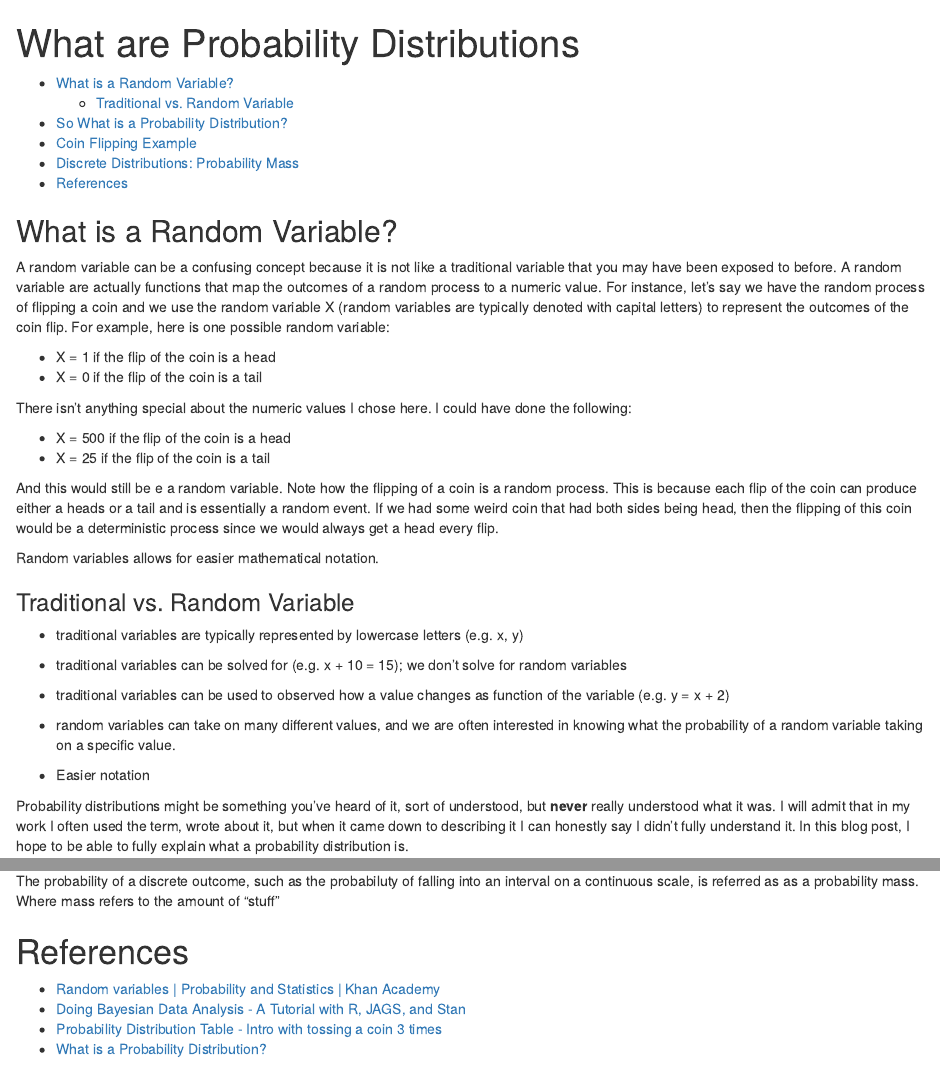
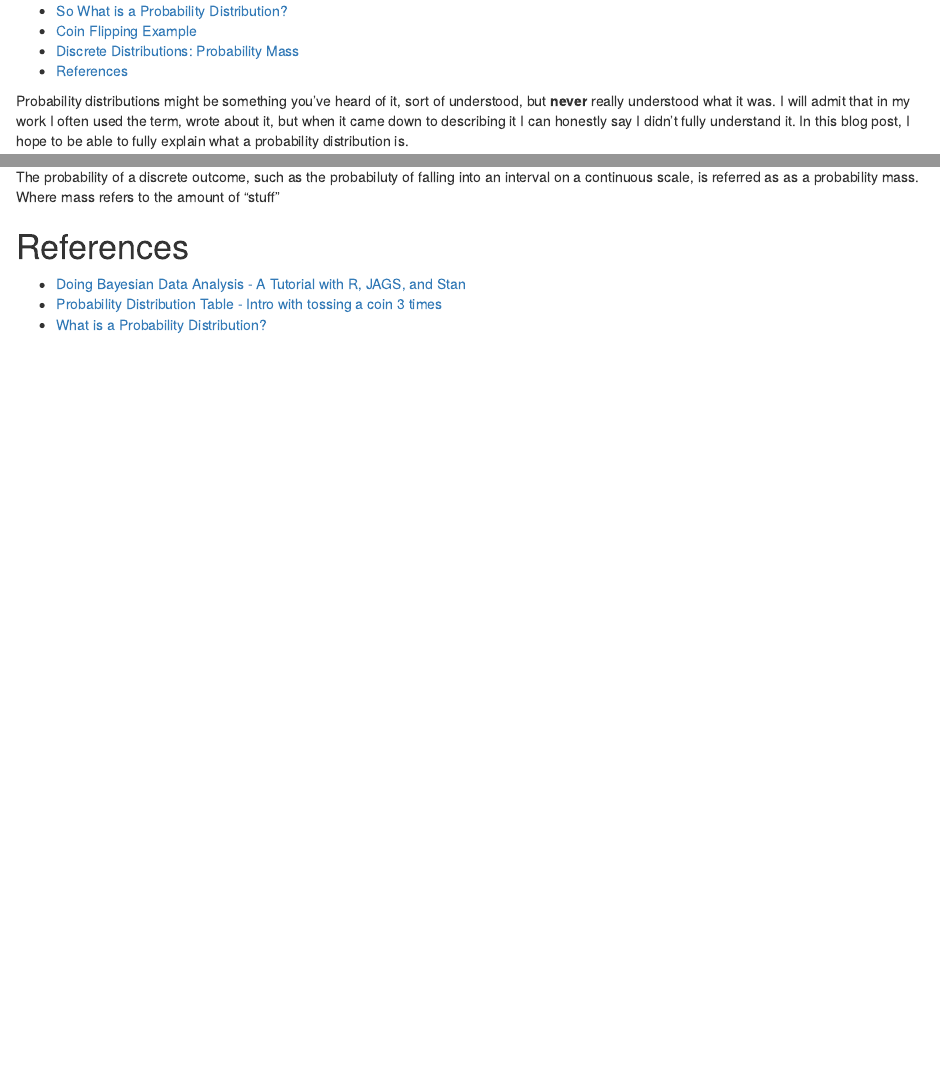
Before and after one commit to tinyheero/tinyheero.github.io, an R Markdown document (_rmd/prob-distr.Rmd): the page in a window 1100 px wide, from its top, and a second part further down, joined at a grey line. Rendered offline with R 4.5, knitr and Pandoc, with nearby package versions.

````diff
--- a/_data/tags.yml
+++ b/_data/tags.yml
@@ -55,3 +55,6 @@
 topicmodels:
     slug: topicmodels
     name: topicmodels
+randvar:
+    slug: randvar
+    name: Random Variables
--- a/_rmd/prob-distr.Rmd
+++ b/_rmd/prob-distr.Rmd
@@ -1,5 +1,5 @@
 ---
-title: "What are Probability Distributions"
+title: ""
 layout: post
 output:
   html_document:
@@ -11,31 +11,6 @@
 library("knitr")
 #knitr::opts_chunk$set(fig.path="{{ site.url }}/assets/gmm-em/")
 ```
-
-## What is a Random Variable?
-
-A random variable can be a confusing concept because it is not like a traditional variable that you may have been exposed to before. A random variable are actually functions that map the outcomes of a random process to a numeric value. For instance, let's say we have the random process of flipping a coin and we use the random variable X (random variables are typically denoted with capital letters) to represent the outcomes of the coin flip. For example, here is one possible random variable:
-
-* X = 1 if the flip of the coin is a head
-* X = 0 if the flip of the coin is a tail
-
-There isn't anything special about the numeric values I chose here. I could have done the following:
-
-* X = 500 if the flip of the coin is a head
-* X = 25 if the flip of the coin is a tail
-
-And this would still be e a random variable. Note how the flipping of a coin is a random process. This is because each flip of the coin can produce either a heads or a tail and is essentially a random event. If we had some weird coin that had both sides being head, then the flipping of this coin would be a deterministic process since we would always get a head every flip.
-
-Random variables allows for easier mathematical notation.
-
-### Traditional vs. Random Variable
-
-* traditional variables are typically represented by lowercase letters (e.g. x, y)
-* traditional variables can be solved for (e.g. x + 10 = 15); we don't solve for random variables
-* traditional variables can be used to observed how a value changes as function of the variable (e.g. y = x + 2)
-* random variables can take on many different values, and we are often interested in knowing what the probability of a random variable taking on a specific value.
-
-* Easier notation
 
 Probability distributions might be something you've heard of it, sort of understood, but **never** really understood what it was. I will admit that in my work I often used the term, wrote about it, but when it came down to describing it I can honestly say I didn't fully understand it. In this blog post, I hope to be able to fully explain what a probability distribution is.
 
@@ -113,7 +88,6 @@
 
 # References
 
-* [Random variables | Probability and Statistics | Khan Academy](https://youtu.be/3v9w79NhsfI)
 * [Doing Bayesian Data Analysis - A Tutorial with R, JAGS, and Stan](https://sites.google.com/site/doingbayesiandataanalysis/)
 * [Probability Distribution Table - Intro with tossing a coin 3 times](https://www.youtube.com/watch?v=5lpqiGixDd0)
 * [What is a Probability Distribution?](http://stattrek.com/probability-distributions/probability-distribution.aspx)
````
Also changed, not shown: blog/tag/randvar.md (added, +5 -0 lines).
